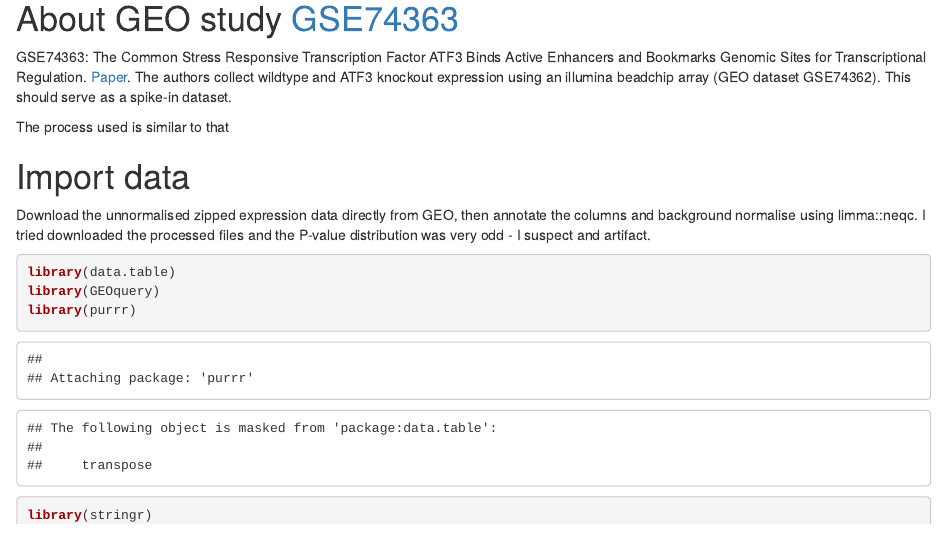
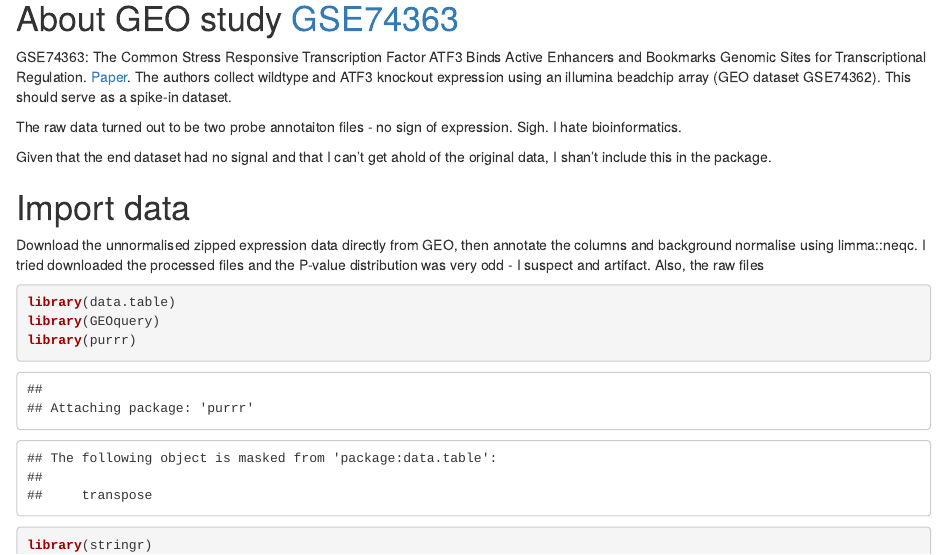
Before and after one commit to adamsardar/metaDEGth, an R Markdown document (data-raw/ATF3knockout_HCT116CellLine.Rmd): the page in a window 1100 px wide, from 180 px down. Rendered offline with R 4.5, knitr and Pandoc, with nearby package versions; some code elsewhere in the file could not run offline; common packages that the code uses without loading them are loaded.

Commit message:
Remove bad data from package

````diff
--- a/data-raw/ATF3knockout_HCT116CellLine.Rmd
+++ b/data-raw/ATF3knockout_HCT116CellLine.Rmd
@@ -11,12 +11,15 @@ editor_options:
 
 GSE74363: 	The Common Stress Responsive Transcription Factor ATF3 Binds Active Enhancers and Bookmarks Genomic Sites for Transcriptional Regulation. [Paper](https://www.ncbi.nlm.nih.gov/pubmed/27146783). The authors collect wildtype and ATF3 knockout expression using an illumina beadchip array (GEO dataset  GSE74362). This should serve as a spike-in dataset.
 
-The process used is similar to that
+The raw data turned out to be two probe annotaiton files - no sign of expression. Sigh. I hate bioinformatics.
 
+Given that the end dataset had no signal and that I can't get ahold of the original data, I shan't include this in the package.
 
 # Import data
 
-Download the unnormalised zipped expression data directly from GEO, then annotate the columns and background normalise using limma::neqc. I tried downloaded the processed files and the P-value distribution was very odd - I suspect and artifact.
+Download the unnormalised zipped expression data directly from GEO, then annotate the columns and background normalise using limma::neqc. I tried downloaded the processed files and the P-value distribution was very odd - I suspect and artifact. Also, the raw files
+
+
 
 ```{r Read in data directly from GEO}
 
````
Also changed, not shown: data-raw/rAAVATF3_diffexDT.R (added, +53 -0 lines), data/rAAVATF3_diffexDT.RData (deleted), data-raw/ATF3knockout_HCT116CellLine.Rmd (4 more changed lines).
